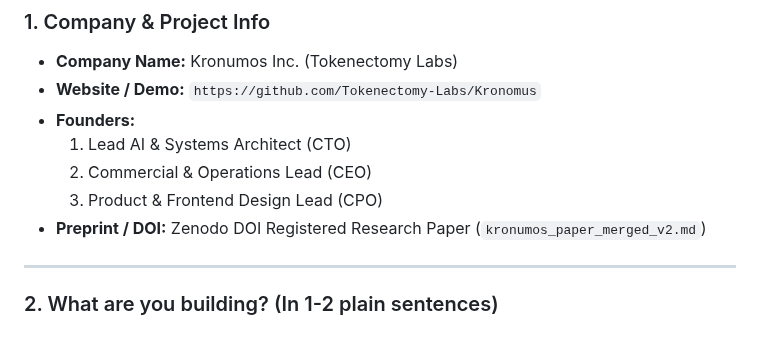
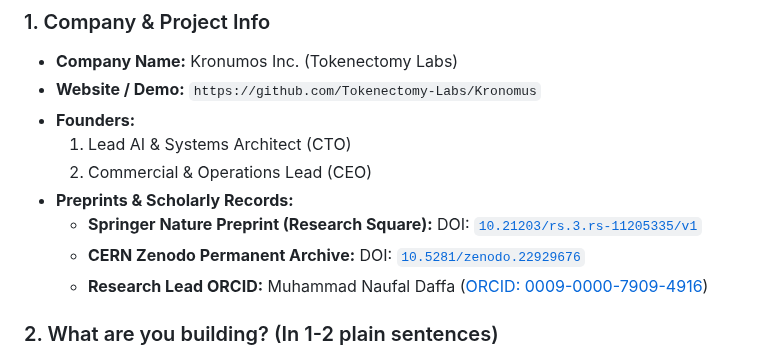
Before and after one commit to Tokenectomy-Labs/Kronomus, a Markdown page: AI_GRANT_APPLICATION.md, the part around the change. Rendered like a GitHub page.

Commit message:
docs: anchor Springer Nature Research Square DOI and ORCID in application dossiers

```diff
--- a/AI_GRANT_APPLICATION.md
+++ b/AI_GRANT_APPLICATION.md
@@ -11,10 +11,11 @@
 * **Founders:**
   1. Lead AI & Systems Architect (CTO)
   2. Commercial & Operations Lead (CEO)
-  3. Product & Frontend Design Lead (CPO)
-* **Preprint / DOI:** Zenodo DOI Registered Research Paper (`kronumos_paper_merged_v2.md`)
+* **Preprints & Scholarly Records:**
+  * **Springer Nature Preprint (Research Square):** DOI: [`10.21203/rs.3.rs-11205335/v1`](https://doi.org/10.21203/rs.3.rs-11205335/v1)
+  * **CERN Zenodo Permanent Archive:** DOI: [`10.5281/zenodo.22929676`](https://doi.org/10.5281/zenodo.22929676)
+  * **Research Lead ORCID:** Muhammad Naufal Daffa ([ORCID: 0009-0000-7909-4916](https://orcid.org/0009-0000-7909-4916))
 
----
 
 ### 2. What are you building? (In 1-2 plain sentences)
 > We are building **Kronumos**, a cost-bounded, neurosymbolic autonomous code repair engine that slashes software debugging costs by **95%** ($0.05 vs $10.00 per patch) by pairing fine-tuned open-weight neural models with an ultra-fast, zero-allocation native Rust compiler Sub-Cortex.
```
Also changed, not shown: MICROSOFT_FOR_STARTUPS_APPLICATION.md (+4 -4 lines).
